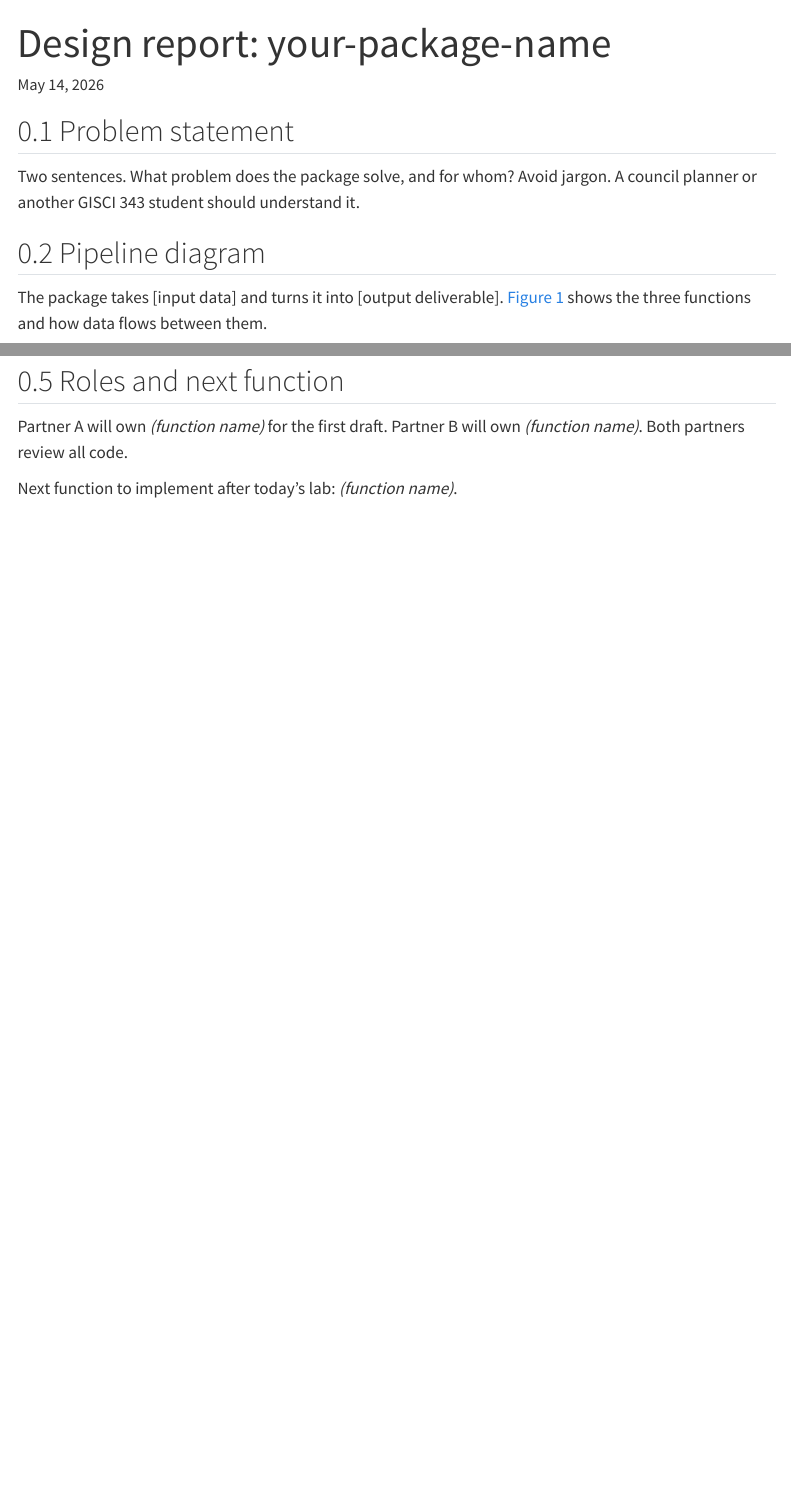
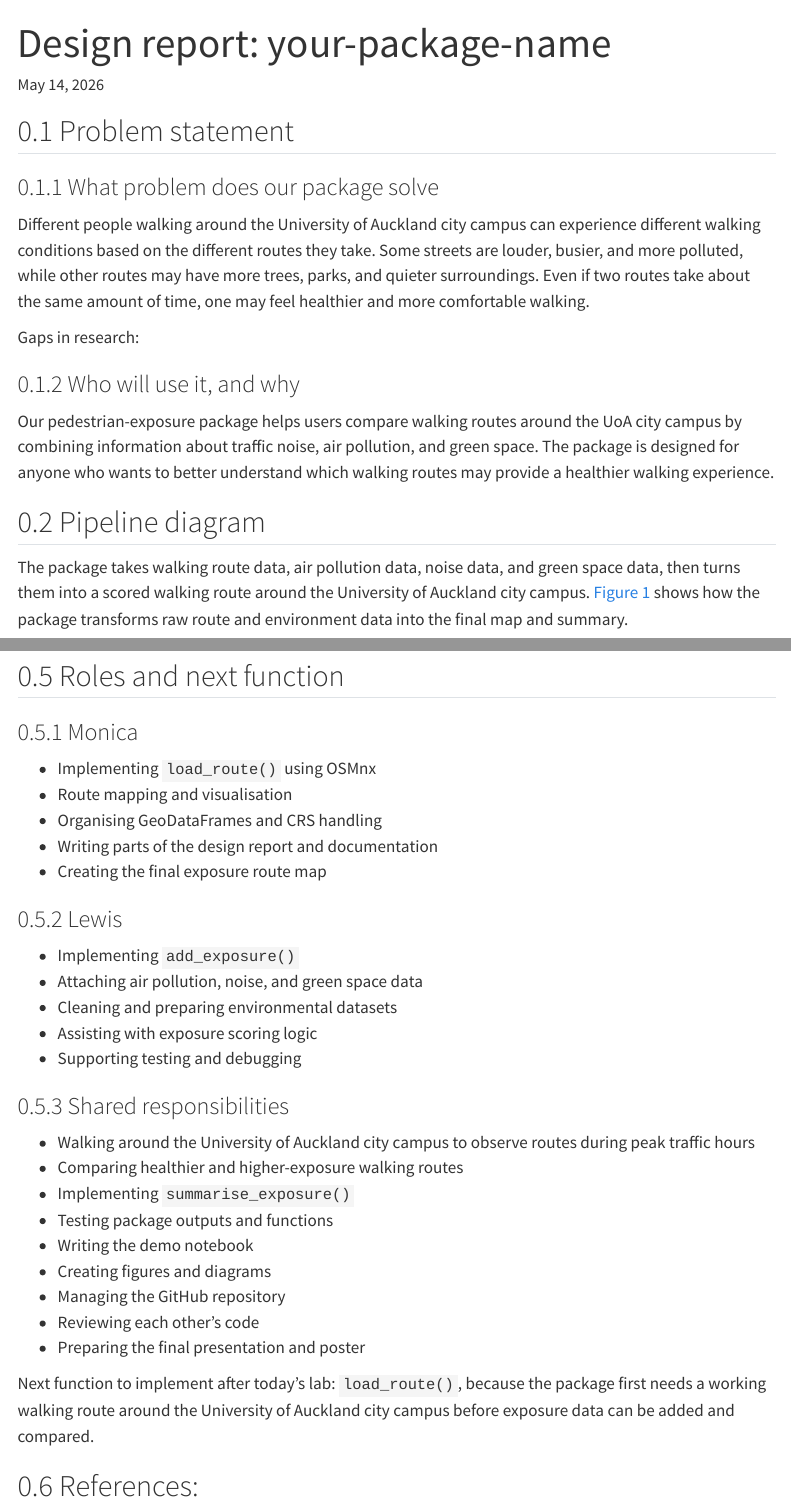
Before and after one commit to yil137/pedestrian-exposure, a Quarto document (design.qmd): the page in a window 1100 px wide, from its top, and a second part further down, joined at a grey line. Rendered offline with R 4.5, knitr and Pandoc in place of Quarto, with nearby package versions; menus at the side of the page are left out.

Commit message:
Update design.qmd

```diff
--- a/design.qmd
+++ b/design.qmd
@@ -1,8 +1,8 @@
 ---
 title: "Design report: your-package-name"
 authors:
-  - Partner A
-  - Partner B
+  - Monica Li
+  - Lewis Hicking
 date: today
 format:
   html:
@@ -15,13 +15,18 @@ crossref:
 
 ## Problem statement
 
-Two sentences. What problem does the package solve, and for whom? Avoid jargon.
-A council planner or another GISCI 343 student should understand it.
+### What problem does our package solve
+Different people walking around the University of Auckland city campus can experience different walking conditions based on the different routes they take. Some streets are louder, busier, and more polluted, while other routes may have more trees, parks, and quieter surroundings. Even if two routes take about the same amount of time, one may feel healthier and more comfortable walking.
+
+Gaps in research:
+
+### Who will use it, and why
+Our pedestrian-exposure package helps users compare walking routes around the UoA city campus by combining information about traffic noise, air pollution, and green space. The package is designed for anyone who wants to better understand which walking routes may provide a healthier walking experience.
 
 ## Pipeline diagram
 
-The package takes [input data] and turns it into [output deliverable].
-@fig-pipeline shows the three functions and how data flows between them.
+The package takes walking route data, air pollution data, noise data, and green space data, then turns them into a scored walking route around the University of Auckland city campus.
+@fig-pipeline shows how the package transforms raw route and environment data into the final map and summary.
 
 ![Pipeline from input data through the three functions to the final deliverable.](docs/pipeline.png){#fig-pipeline width=80%}
 
@@ -42,7 +51,31 @@ your package does.
 
 ## Roles and next function
 
-Partner A will own *(function name)* for the first draft. Partner B will own
-*(function name)*. Both partners review all code.
+### Monica
+- Implementing `load_route()` using OSMnx
+- Route mapping and visualisation
+- Organising GeoDataFrames and CRS handling
+- Writing parts of the design report and documentation
+- Creating the final exposure route map
 
-Next function to implement after today's lab: *(function name)*.
+### Lewis
+- Implementing `add_exposure()`
+- Attaching air pollution, noise, and green space data
+- Cleaning and preparing environmental datasets
+- Assisting with exposure scoring logic
+- Supporting testing and debugging
+
+### Shared responsibilities
+- Walking around the University of Auckland city campus to observe routes during peak traffic hours
+- Comparing healthier and higher-exposure walking routes
+- Implementing `summarise_exposure()`
+- Testing package outputs and functions
+- Writing the demo notebook
+- Creating figures and diagrams
+- Managing the GitHub repository
+- Reviewing each other’s code
+- Preparing the final presentation and poster
+
+Next function to implement after today's lab: `load_route()`, because the package first needs a working walking route around the University of Auckland city campus before exposure data can be added and compared.
+
+## References:
```
Also changed, not shown: design.qmd (18 more changed lines).
